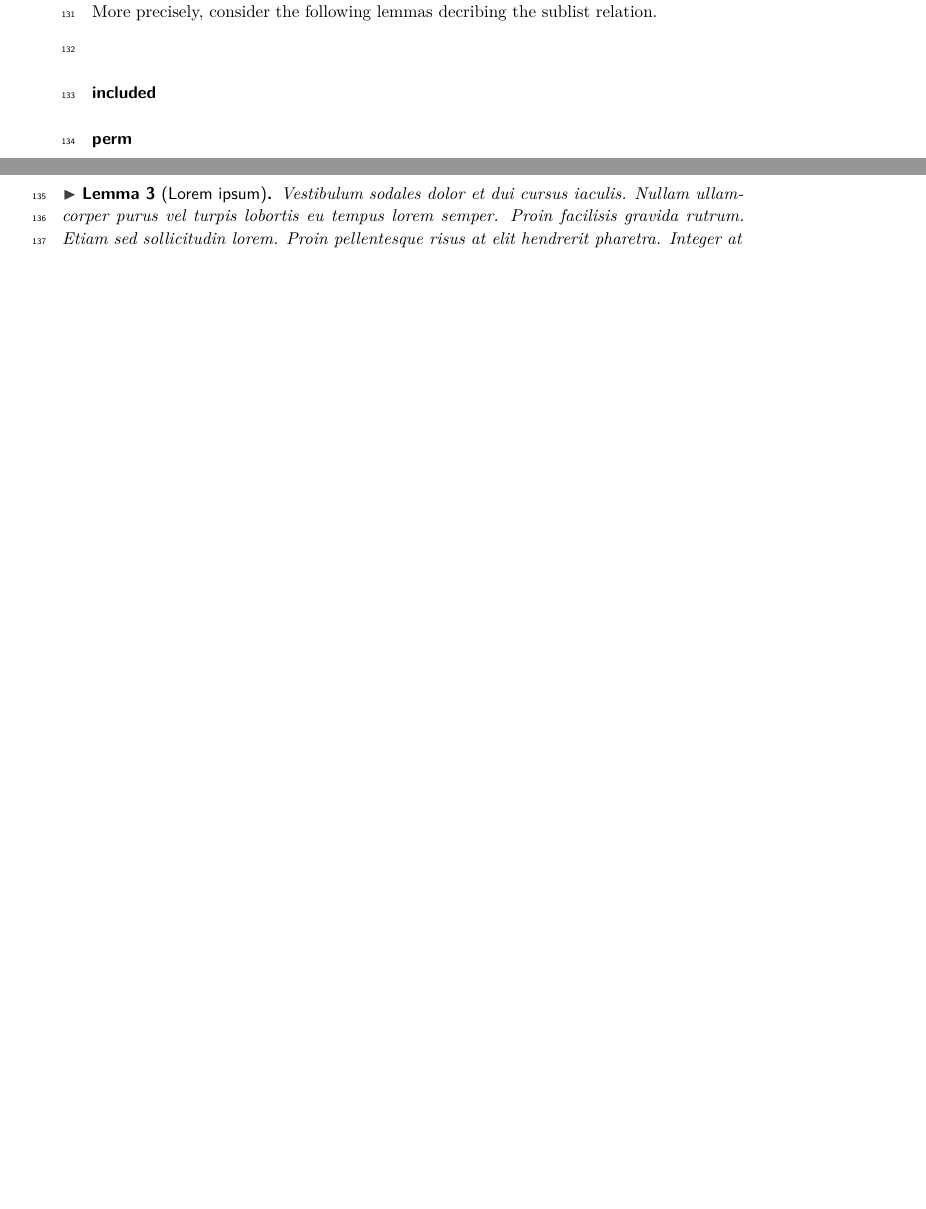
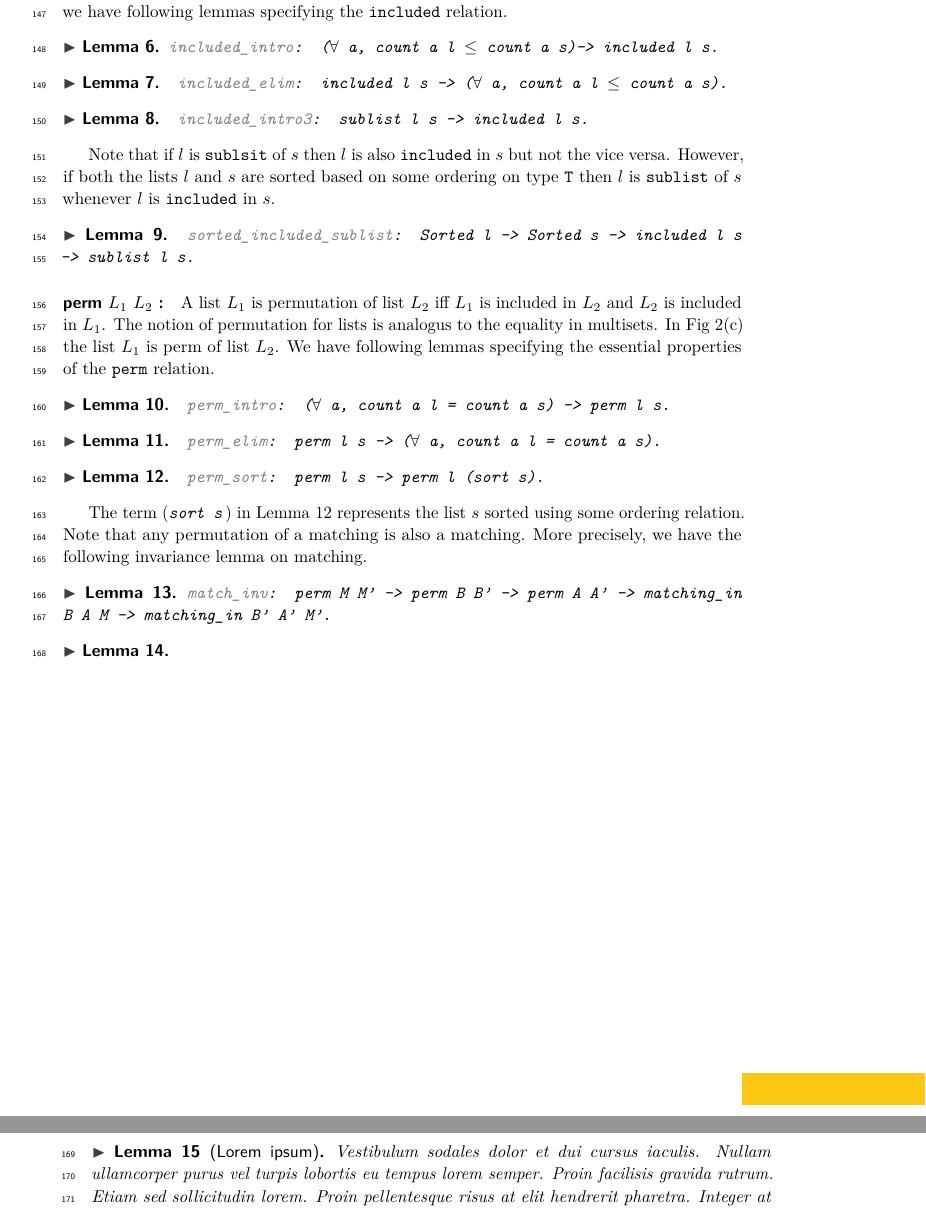
Before and after one commit to suneel-sarswat/auction, a LaTeX paper (ITP19/auction.tex): two parts of pages 4 and 5 of 8 before the commit and two parts of pages 5 and 6 of 9 after it, joined at a grey line, cut at the place of the change, the shorter picture padded with empty space. Compiled offline with pdfLaTeX.

Commit message:
sec2 almost complete

```diff
--- a/ITP19/auction.tex
+++ b/ITP19/auction.tex
@@ -132,2 +137 @@ While predicate \tw{NoDup} and  binary relation \tw{Subset}  are sufficient to d
 
-Insert Figure
@@ -134,7 +144,5 @@ Insert Figure
 
-\subparagraph*{sublist} The idea of \tw{sublist} relation is similar to the subsequence relation. In Fig.a the list L1 is a \tw{sublist} of L2 because every entry in L1 is present in L2 as well as they appear in the same sequence.  In other words no two lines in Fig.a.  can intersect with each other. More precisely, consider the following lemmas decribing the sublist relation.
-\begin{verbatim}
+\subparagraph*{sublist $L_1$ $L_2$ :} The notion of \tw{sublist}  is analogous to the subsequence relation on sequences. For the given lists $L_1$ and $L_2$ the expression  \tw{sublist $L_1$ $L_2$} is \tw{true}  if every entry of $L_1$ is also present in $L_2$ and they apear in the same succesion.  In Fig.~\ref{fig:list}(a) the list $L_1$ is a \tw{sublist} of $L_2$ since there is a line incident on each entry of $L_1$ and no two lines intersect each other.
 
-\end{verbatim}
+Let \tw{T} be an arbitrary \tw{eqType}. Then for any two lists $l$ and $s$ whoes elements are of type \tw{T} we have following lemmas specifying the \tw{sublist} relation.
 
-\subparagraph*{included}
@@ -141,8 +159,41 @@ Insert Figure
 
-\subparagraph*{perm}
+\subparagraph*{included $L_1$ $L_2$ :} A list $L_1$ is \tw{included} in the list $L_2$ if every entry of $L_1$ is also present in $L_2$. The notion of \tw{included}  is analogous to the subset relation in multisets. In Fig~\ref{fig:list}(b) the list $L_1$ is \tw{included} in $L_2$ since there is a line incident on each entry of $L_1$. More precisely, we have following lemmas specifying the \tw{included} relation.
+\begin{lemma}
+\tw{\textcolor{gray}{included\_intro}: ($\forall$ a, count a l $\leq$ count a s)-> included l s.}
+\end{lemma}
+\begin{lemma}
+\tw{ \textcolor{gray}{included\_elim}: included l s -> ($\forall$ a, count a l $\leq$ count a s).}
+\end{lemma}
+\begin{lemma}
+\tw{ \textcolor{gray}{included\_intro3}: sublist l s -> included l s. }
+\end{lemma}
 
+Note that if $l$ is \tw{sublsit} of $s$ then $l$ is also \tw{included} in $s$ but not the vice versa. However, if both the lists $l$ and $s$ are sorted based on some ordering on type \tw{T} then $l$ is \tw{sublist} of $s$ whenever $l$ is \tw{included} in $s$.
+\begin{lemma}
+\tw{ \textcolor{gray}{sorted\_included\_sublist}: Sorted l -> Sorted s -> included l s -> sublist l s.}
+\end{lemma}
 
+\subparagraph*{perm $L_1$ $L_2$ :} A list $L_1$  is permutation of list $L_2$  iff $L_1$  is included in $L_2$ and $L_2$ is included in $L_1$.  The notion of permutation for lists is analogus to the equality in multisets. In Fig~\ref{fig:list}(c) the list $L_1$  is perm of list $L_2$. We have following lemmas specifying the essential properties of the \tw{perm} relation.
 
+\begin{lemma}
+\tw{ \textcolor{gray}{ perm\_intro}: ($\forall$ a, count a l = count a s) -> perm l s.}
+\end{lemma}
+\begin{lemma}
+\tw{ \textcolor{gray}{perm\_elim}: perm l s -> ($\forall$ a, count a l = count a s).}
+\end{lemma}
+\begin{lemma}\label{lem:permSort}
+\tw{ \textcolor{gray}{perm\_sort}: perm l s -> perm  l (sort s).}
+\end{lemma}
+
+The term (\emph{\tw{sort s}}) in Lemma~\ref{lem:permSort} represents the list $s$ sorted using some ordering relation.  Note that any permutation of a matching is also a matching.  More precisely,  we have the following invariance lemma on matching.
+\begin{lemma}
+\tw{\textcolor{gray}{match\_inv}: perm M  M' -> perm B B' -> perm A A' -> matching\_in B A M -> matching\_in B' A' M'. }
+\end{lemma}
+\begin{lemma}
+\tw{ \textcolor{gray}{ } }
+\end{lemma}
+
+% Write about the projection functions  why needed and its  lemma and it's essence.
 
 
 
```
Also changed, not shown: ITP19/auction.pdf, ITP19/auction.tex (37 more changed lines), 3 other files.
